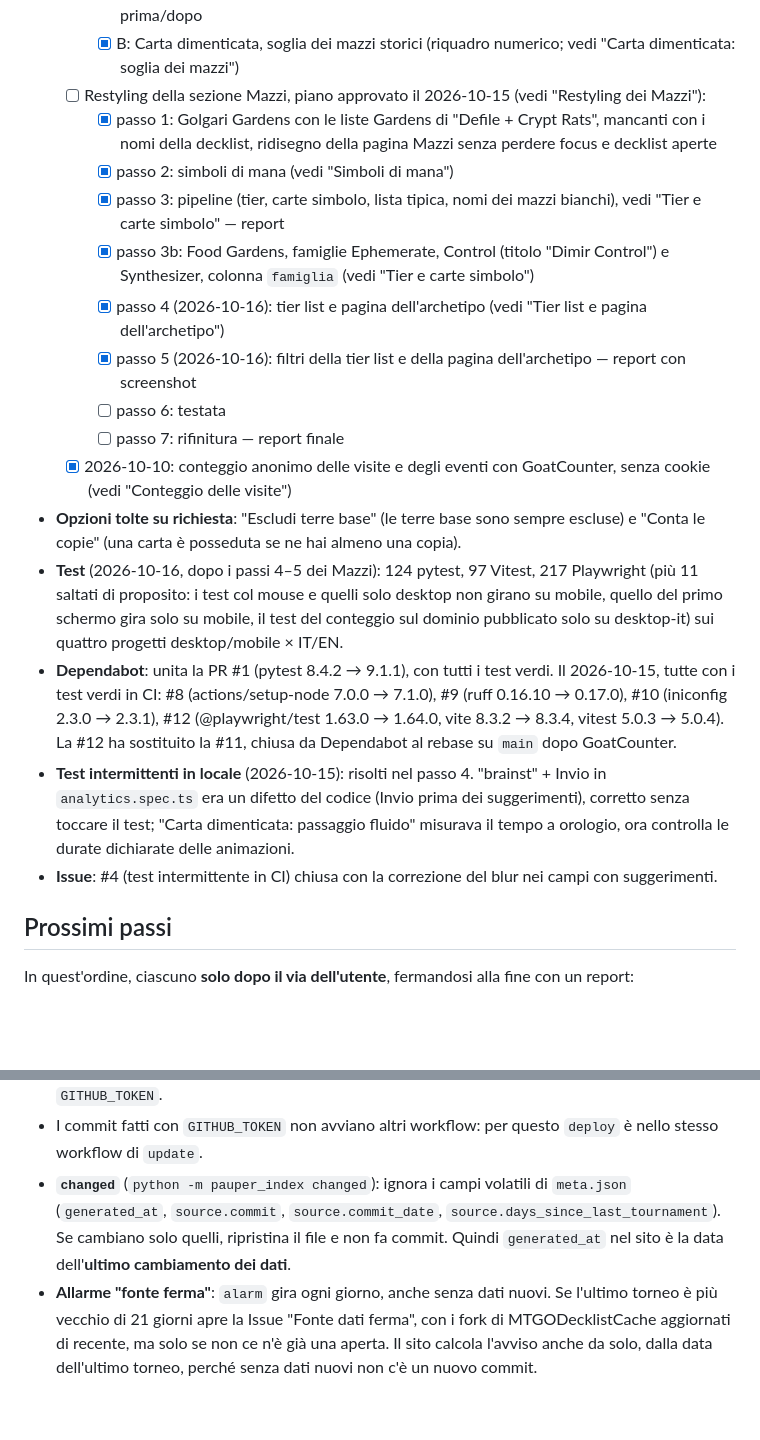
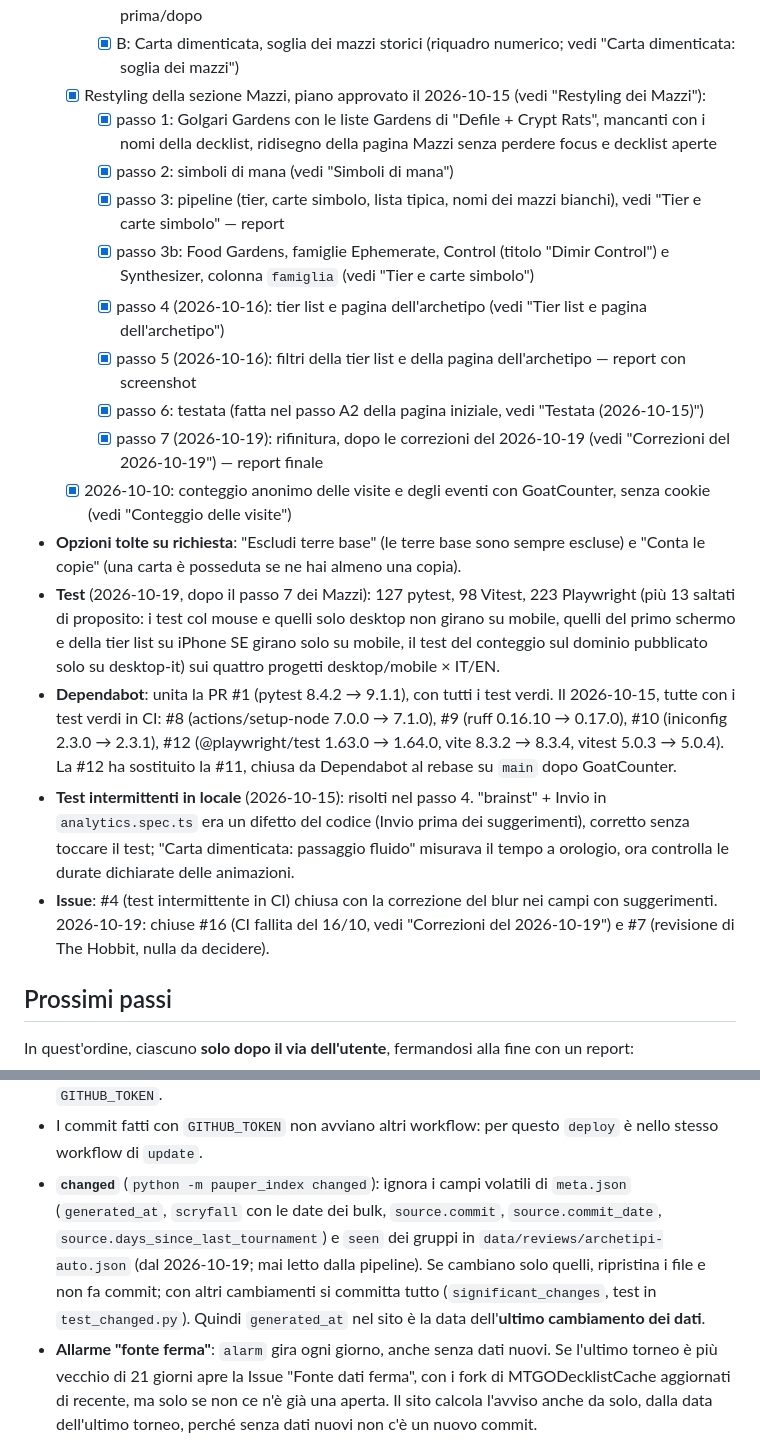
Before and after one commit to scela/pauper-index, a Markdown page: CLAUDE.md, 2 parts joined by grey strips. Rendered like a GitHub page; blank space fills up the shorter version.

Commit message:
CLAUDE.md: correzioni del 2026-10-19 e fine del restyling dei Mazzi
Co-Authored-By: Claude Opus 5.5 <noreply@anthropic.com>

```diff
--- a/CLAUDE.md
+++ b/CLAUDE.md
@@ -51,21 +51,21 @@ La specifica completa è in `docs/SPEC.md`. Questo file registra le decisioni pr
     - [x] A4: campo unico "Cerca una carta" con la scheda arricchita (vedi "Cerca una carta")
     - [x] A5: filtri su una riga ("Ultima apparizione" nel pannello), righe compatte, misure prima/dopo
     - [x] B: Carta dimenticata, soglia dei mazzi storici (riquadro numerico; vedi "Carta dimenticata: soglia dei mazzi")
-  - [ ] Restyling della sezione Mazzi, piano approvato il 2026-10-15 (vedi "Restyling dei Mazzi"):
+  - [x] Restyling della sezione Mazzi, piano approvato il 2026-10-15 (vedi "Restyling dei Mazzi"):
     - [x] passo 1: Golgari Gardens con le liste Gardens di "Defile + Crypt Rats", mancanti con i nomi della decklist, ridisegno della pagina Mazzi senza perdere focus e decklist aperte
     - [x] passo 2: simboli di mana (vedi "Simboli di mana")
     - [x] passo 3: pipeline (tier, carte simbolo, lista tipica, nomi dei mazzi bianchi), vedi "Tier e carte simbolo" — report
     - [x] passo 3b: Food Gardens, famiglie Ephemerate, Control (titolo "Dimir Control") e Synthesizer, colonna `famiglia` (vedi "Tier e carte simbolo")
     - [x] passo 4 (2026-10-16): tier list e pagina dell'archetipo (vedi "Tier list e pagina dell'archetipo")
     - [x] passo 5 (2026-10-16): filtri della tier list e della pagina dell'archetipo — report con screenshot
-    - [ ] passo 6: testata
-    - [ ] passo 7: rifinitura — report finale
+    - [x] passo 6: testata (fatta nel passo A2 della pagina iniziale, vedi "Testata (2026-10-15)")
+    - [x] passo 7 (2026-10-19): rifinitura, dopo le correzioni del 2026-10-19 (vedi "Correzioni del 2026-10-19") — report finale
   - [x] 2026-10-10: conteggio anonimo delle visite e degli eventi con GoatCounter, senza cookie (vedi "Conteggio delle visite")
 - **Opzioni tolte su richiesta**: "Escludi terre base" (le terre base sono sempre escluse) e "Conta le copie" (una carta è posseduta se ne hai almeno una copia).
-- **Test** (2026-10-16, dopo i passi 4–5 dei Mazzi): 124 pytest, 97 Vitest, 217 Playwright (più 11 saltati di proposito: i test col mouse e quelli solo desktop non girano su mobile, quello del primo schermo gira solo su mobile, il test del conteggio sul dominio pubblicato solo su desktop-it) sui quattro progetti desktop/mobile × IT/EN.
+- **Test** (2026-10-19, dopo il passo 7 dei Mazzi): 127 pytest, 98 Vitest, 223 Playwright (più 13 saltati di proposito: i test col mouse e quelli solo desktop non girano su mobile, quelli del primo schermo e della tier list su iPhone SE girano solo su mobile, il test del conteggio sul dominio pubblicato solo su desktop-it) sui quattro progetti desktop/mobile × IT/EN.
 - **Dependabot**: unita la PR #1 (pytest 8.4.2 → 9.1.1), con tutti i test verdi. Il 2026-10-15, tutte con i test verdi in CI: #8 (actions/setup-node 7.0.0 → 7.1.0), #9 (ruff 0.16.10 → 0.17.0), #10 (iniconfig 2.3.0 → 2.3.1), #12 (@playwright/test 1.63.0 → 1.64.0, vite 8.3.2 → 8.3.4, vitest 5.0.3 → 5.0.4). La #12 ha sostituito la #11, chiusa da Dependabot al rebase su `main` dopo GoatCounter.
 - **Test intermittenti in locale** (2026-10-15): risolti nel passo 4. "brainst" + Invio in `analytics.spec.ts` era un difetto del codice (Invio prima dei suggerimenti), corretto senza toccare il test; "Carta dimenticata: passaggio fluido" misurava il tempo a orologio, ora controlla le durate dichiarate delle animazioni.
-- **Issue**: #4 (test intermittente in CI) chiusa con la correzione del blur nei campi con suggerimenti.
+- **Issue**: #4 (test intermittente in CI) chiusa con la correzione del blur nei campi con suggerimenti. 2026-10-19: chiuse #16 (CI fallita del 16/10, vedi "Correzioni del 2026-10-19") e #7 (revisione di The Hobbit, nulla da decidere).
 
 ## Prossimi passi
 
@@ -533,7 +533,7 @@ Tolti: la barra a segmenti (heatmap), la sezione "Cosa conta", i preset a schede
 - Actions fissate per SHA, aggiornate da Dependabot (`.github/dependabot.yml`: Actions, npm, pip).
 - Permessi minimi per job; `permissions: {}` a livello di workflow. Nessun segreto oltre a `GITHUB_TOKEN`.
 - I commit fatti con `GITHUB_TOKEN` non avviano altri workflow: per questo `deploy` è nello stesso workflow di `update`.
-- **`changed`** (`python -m pauper_index changed`): ignora i campi volatili di `meta.json` (`generated_at`, `source.commit`, `source.commit_date`, `source.days_since_last_tournament`). Se cambiano solo quelli, ripristina il file e non fa commit. Quindi `generated_at` nel sito è la data dell'**ultimo cambiamento dei dati**.
+- **`changed`** (`python -m pauper_index changed`): ignora i campi volatili di `meta.json` (`generated_at`, `scryfall` con le date dei bulk, `source.commit`, `source.commit_date`, `source.days_since_last_tournament`) e `seen` dei gruppi in `data/reviews/archetipi-auto.json` (dal 2026-10-19; mai letto dalla pipeline). Se cambiano solo quelli, ripristina i file e non fa commit; con altri cambiamenti si committa tutto (`significant_changes`, test in `test_changed.py`). Quindi `generated_at` nel sito è la data dell'**ultimo cambiamento dei dati**.
 - **Allarme "fonte ferma"**: `alarm` gira ogni giorno, anche senza dati nuovi. Se l'ultimo torneo è più vecchio di 21 giorni apre la Issue "Fonte dati ferma", con i fork di MTGODecklistCache aggiornati di recente, ma solo se non ce n'è già una aperta. Il sito calcola l'avviso anche da solo, dalla data dell'ultimo torneo, perché senza dati nuovi non c'è un nuovo commit.
 - **Workflow programmati nei repository pubblici**: GitHub li disattiva dopo 60 giorni senza attività nel repository (docs "Disabling and enabling a workflow"; cosa conti come attività non è specificato). Due difese:
   1. a ogni esecuzione `gh api -X PUT …/actions/workflows/aggiorna.yml/enable`;
```
Also changed, not shown: other parts of CLAUDE.md (+10 -1 lines).
